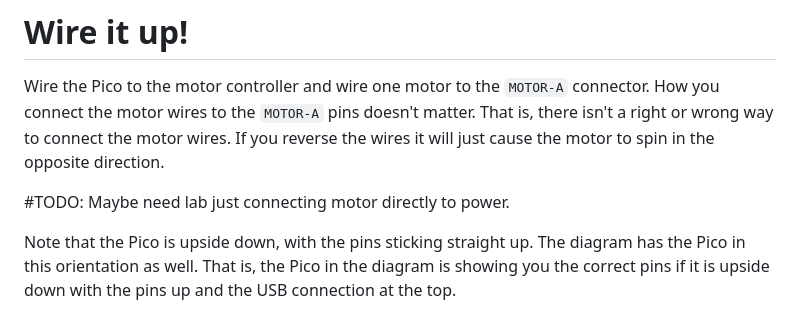
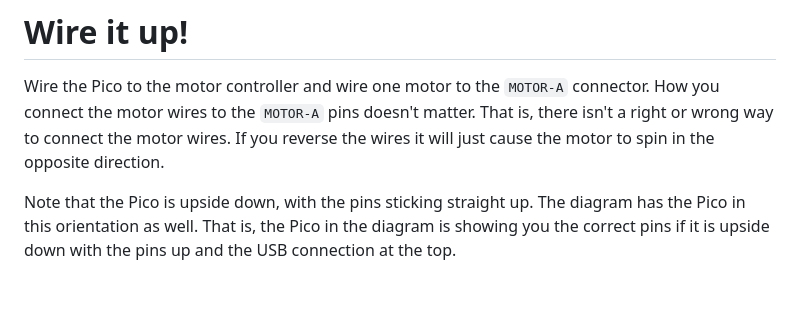
Before and after one commit to javaplus/MadScientist, a Markdown page: lessons/MotorController.md, the part around the change. GitHub-like rendering; blank space fills up the shorter version.

```diff
--- a/lessons/MotorController.md
+++ b/lessons/MotorController.md
@@ -15,8 +15,6 @@ You can put power to one of the first pairs and one of the second pairs at the s
 # Wire it up!
 
 Wire the Pico to the motor controller and wire one motor to the `MOTOR-A` connector.  How you connect the motor wires to the `MOTOR-A` pins doesn't matter.  That is, there isn't a right or wrong way to connect the motor wires.  If you reverse the wires it will just cause the motor to spin in the opposite direction.
-
-#TODO: Maybe need lab just connecting motor directly to power.
 
 Note that the Pico is upside down, with the pins sticking straight up.  The diagram has the Pico in this orientation as well.  That is, the Pico in the diagram is showing you the correct pins if it is upside down with the pins up and the USB connection at the top.
 
```
Also changed, not shown: lessons/blink.md (+2 -0 lines), lessons/firmware.md (+2 -0 lines), lessons/images/ThonnyButtons.png (added), lessons/images/pico_wh_bootsel.png (added).
